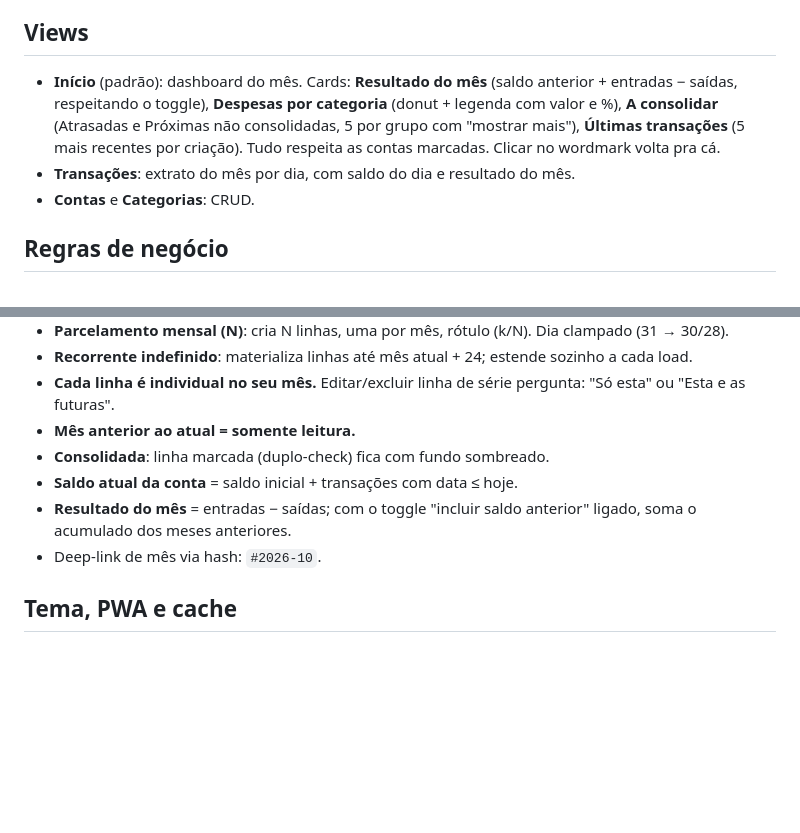
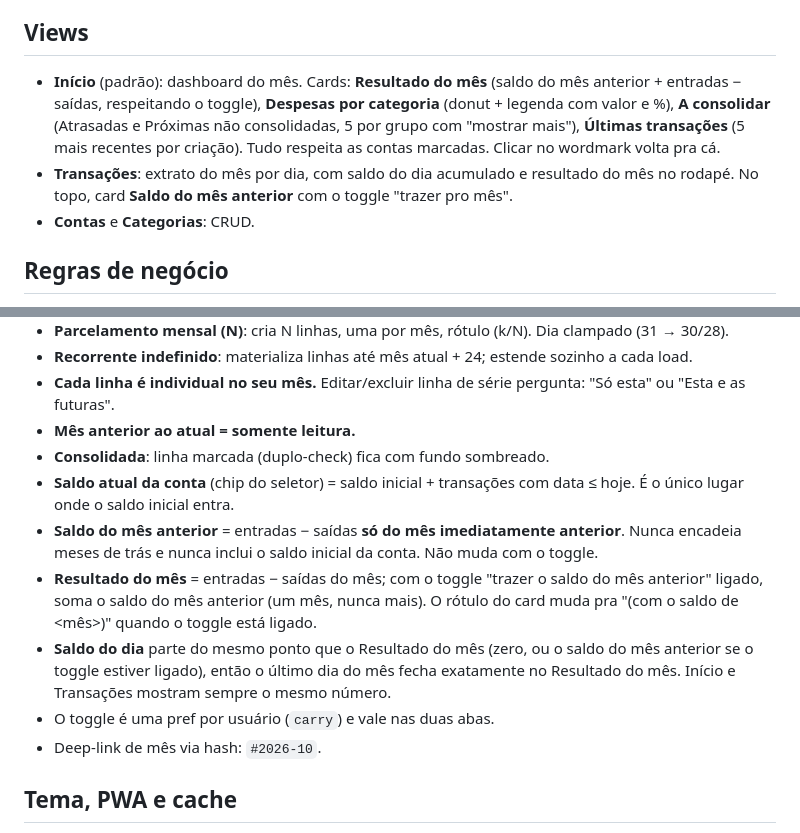
Before and after one commit to atahualpamaia10/maia-personal, a Markdown page: README.md, 2 parts joined by grey strips. GitHub-like rendering; blank space fills up the shorter version.

Commit message:
doc: README com as regras novas de saldo do mes anterior e saldo do dia

```diff
--- a/README.md
+++ b/README.md
@@ -28,8 +28,8 @@ App de finanças pessoais do Maia, estilo Minhas Economias. HTML/JS estático, s
 
 ## Views
 
-- **Início** (padrão): dashboard do mês. Cards: **Resultado do mês** (saldo anterior + entradas − saídas, respeitando o toggle), **Despesas por categoria** (donut + legenda com valor e %), **A consolidar** (Atrasadas e Próximas não consolidadas, 5 por grupo com "mostrar mais"), **Últimas transações** (5 mais recentes por criação). Tudo respeita as contas marcadas. Clicar no wordmark volta pra cá.
-- **Transações**: extrato do mês por dia, com saldo do dia e resultado do mês.
+- **Início** (padrão): dashboard do mês. Cards: **Resultado do mês** (saldo do mês anterior + entradas − saídas, respeitando o toggle), **Despesas por categoria** (donut + legenda com valor e %), **A consolidar** (Atrasadas e Próximas não consolidadas, 5 por grupo com "mostrar mais"), **Últimas transações** (5 mais recentes por criação). Tudo respeita as contas marcadas. Clicar no wordmark volta pra cá.
+- **Transações**: extrato do mês por dia, com saldo do dia acumulado e resultado do mês no rodapé. No topo, card **Saldo do mês anterior** com o toggle "trazer pro mês".
 - **Contas** e **Categorias**: CRUD.
 
 ## Regras de negócio
@@ -43,8 +43,11 @@ App de finanças pessoais do Maia, estilo Minhas Economias. HTML/JS estático, s
 - **Cada linha é individual no seu mês.** Editar/excluir linha de série pergunta: "Só esta" ou "Esta e as futuras".
 - **Mês anterior ao atual = somente leitura.**
 - **Consolidada**: linha marcada (duplo-check) fica com fundo sombreado.
-- **Saldo atual da conta** = saldo inicial + transações com data ≤ hoje.
-- **Resultado do mês** = entradas − saídas; com o toggle "incluir saldo anterior" ligado, soma o acumulado dos meses anteriores.
+- **Saldo atual da conta** (chip do seletor) = saldo inicial + transações com data ≤ hoje. É o único lugar onde o saldo inicial entra.
+- **Saldo do mês anterior** = entradas − saídas **só do mês imediatamente anterior**. Nunca encadeia meses de trás e nunca inclui o saldo inicial da conta. Não muda com o toggle.
+- **Resultado do mês** = entradas − saídas do mês; com o toggle "trazer o saldo do mês anterior" ligado, soma o saldo do mês anterior (um mês, nunca mais). O rótulo do card muda pra "(com o saldo de \<mês\>)" quando o toggle está ligado.
+- **Saldo do dia** parte do mesmo ponto que o Resultado do mês (zero, ou o saldo do mês anterior se o toggle estiver ligado), então o último dia do mês fecha exatamente no Resultado do mês. Início e Transações mostram sempre o mesmo número.
+- O toggle é uma pref por usuário (`carry`) e vale nas duas abas.
 - Deep-link de mês via hash: `#2026-10`.
 
 ## Tema, PWA e cache
```
